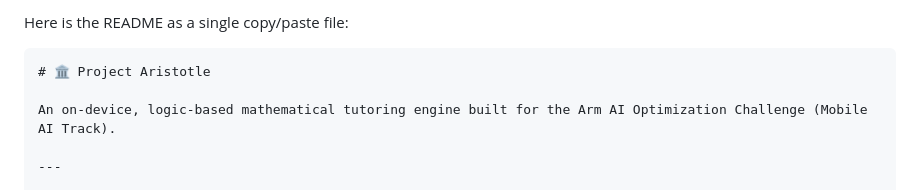
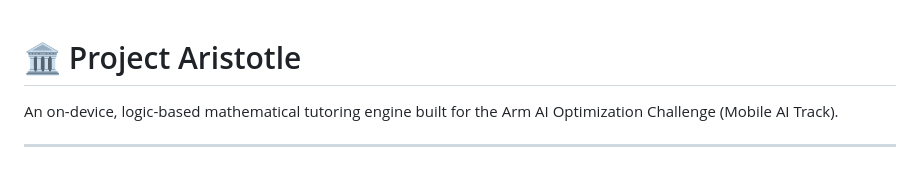
Before and after one commit to numberwonderman/Aristotle, a Markdown page: README.md, the part around the change. Rendered like a GitHub page.

Commit message:
Simplify README by removing unnecessary text
Removed introductory text from README.

````diff
--- a/README.md
+++ b/README.md
@@ -1,6 +1,3 @@
-Here is the README as a single copy/paste file:
-
-```markdown
 # 🏛️ Project Aristotle
 
 An on-device, logic-based mathematical tutoring engine built for the Arm AI Optimization Challenge (Mobile AI Track).
````
